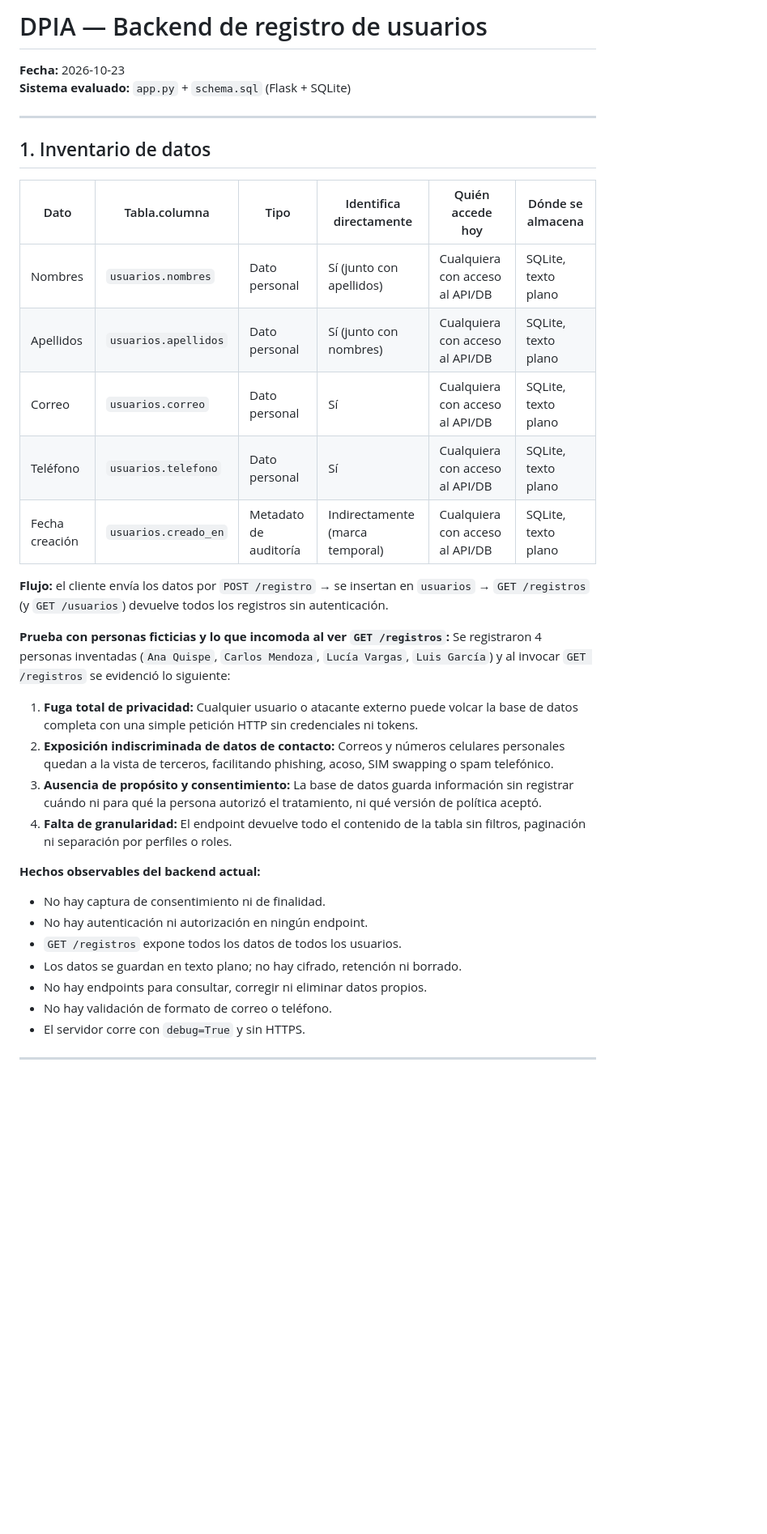
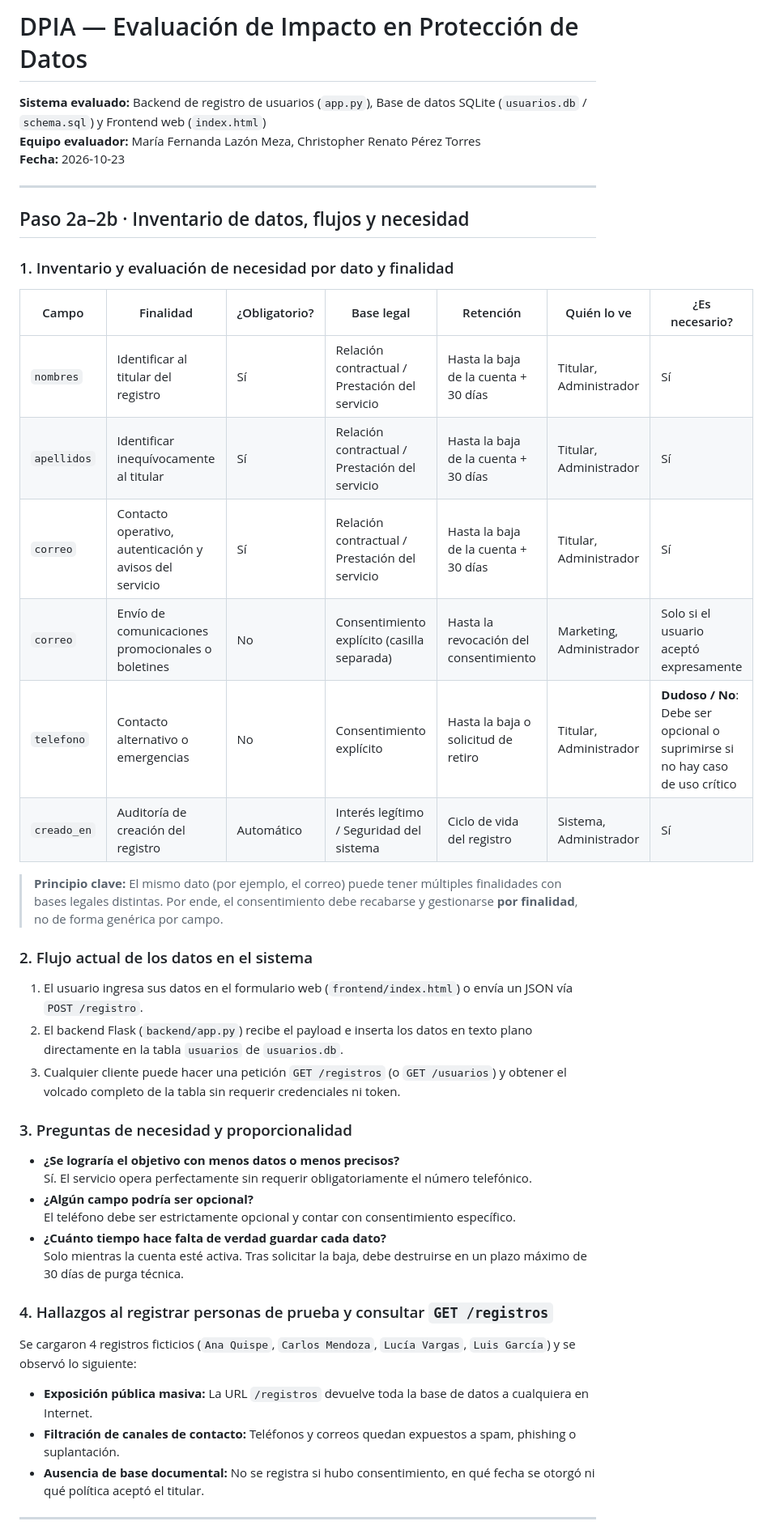
Before and after one commit to maffzz/hands-on, a Markdown page: backend/DPIA.md, the part around one of its changes. Shown at 81% size. GitHub-like rendering; blank space fills up the shorter version.

Commit message:
docs: estructurar DPIA con marco LINDDUN

```diff
--- a/backend/DPIA.md
+++ b/backend/DPIA.md
@@ -1,37 +1,44 @@
-# DPIA — Backend de registro de usuarios
+# DPIA — Evaluación de Impacto en Protección de Datos
 
+**Sistema evaluado:** Backend de registro de usuarios (`app.py`), Base de datos SQLite (`usuarios.db` / `schema.sql`) y Frontend web (`index.html`)
+**Equipo evaluador:** María Fernanda Lazón Meza, Christopher Renato Pérez Torres
 **Fecha:** 2026-10-23
-**Sistema evaluado:** `app.py` + `schema.sql` (Flask + SQLite)
 
 ---
 
-## 1. Inventario de datos
+## Paso 2a–2b · Inventario de datos, flujos y necesidad
 
-| Dato | Tabla.columna | Tipo | Identifica directamente | Quién accede hoy | Dónde se almacena |
-|---|---|---|---|---|---|
-| Nombres | `usuarios.nombres` | Dato personal | Sí (junto con apellidos) | Cualquiera con acceso al API/DB | SQLite, texto plano |
-| Apellidos | `usuarios.apellidos` | Dato personal | Sí (junto con nombres) | Cualquiera con acceso al API/DB | SQLite, texto plano |
-| Correo | `usuarios.correo` | Dato personal | Sí | Cualquiera con acceso al API/DB | SQLite, texto plano |
-| Teléfono | `usuarios.telefono` | Dato personal | Sí | Cualquiera con acceso al API/DB | SQLite, texto plano |
-| Fecha creación | `usuarios.creado_en` | Metadato de auditoría | Indirectamente (marca temporal) | Cualquiera con acceso al API/DB | SQLite, texto plano |
+### 1. Inventario y evaluación de necesidad por dato y finalidad
 
-**Flujo:** el cliente envía los datos por `POST /registro` → se insertan en `usuarios` → `GET /registros` (y `GET /usuarios`) devuelve todos los registros sin autenticación.
+| Campo | Finalidad | ¿Obligatorio? | Base legal | Retención | Quién lo ve | ¿Es necesario? |
+|---|---|---|---|---|---|---|
+| `nombres` | Identificar al titular del registro | Sí | Relación contractual / Prestación del servicio | Hasta la baja de la cuenta + 30 días | Titular, Administrador | Sí |
+| `apellidos` | Identificar inequívocamente al titular | Sí | Relación contractual / Prestación del servicio | Hasta la baja de la cuenta + 30 días | Titular, Administrador | Sí |
+| `correo` | Contacto operativo, autenticación y avisos del servicio | Sí | Relación contractual / Prestación del servicio | Hasta la baja de la cuenta + 30 días | Titular, Administrador | Sí |
+| `correo` | Envío de comunicaciones promocionales o boletines | No | Consentimiento explícito (casilla separada) | Hasta la revocación del consentimiento | Marketing, Administrador | Solo si el usuario aceptó expresamente |
+| `telefono` | Contacto alternativo o emergencias | No | Consentimiento explícito | Hasta la baja o solicitud de retiro | Titular, Administrador | **Dudoso / No**: Debe ser opcional o suprimirse si no hay caso de uso crítico |
+| `creado_en` | Auditoría de creación del registro | Automático | Interés legítimo / Seguridad del sistema | Ciclo de vida del registro | Sistema, Administrador | Sí |
 
-**Prueba con personas ficticias y lo que incomoda al ver `GET /registros`:**
-Se registraron 4 personas inventadas (`Ana Quispe`, `Carlos Mendoza`, `Lucía Vargas`, `Luis García`) y al invocar `GET /registros` se evidenció lo siguiente:
-1. **Fuga total de privacidad:** Cualquier usuario o atacante externo puede volcar la base de datos completa con una simple petición HTTP sin credenciales ni tokens.
-2. **Exposición indiscriminada de datos de contacto:** Correos y números celulares personales quedan a la vista de terceros, facilitando phishing, acoso, SIM swapping o spam telefónico.
-3. **Ausencia de propósito y consentimiento:** La base de datos guarda información sin registrar cuándo ni para qué la persona autorizó el tratamiento, ni qué versión de política aceptó.
-4. **Falta de granularidad:** El endpoint devuelve todo el contenido de la tabla sin filtros, paginación ni separación por perfiles o roles.
+> **Principio clave:** El mismo dato (por ejemplo, el correo) puede tener múltiples finalidades con bases legales distintas. Por ende, el consentimiento debe recabarse y gestionarse **por finalidad**, no de forma genérica por campo.
 
-**Hechos observables del backend actual:**
-- No hay captura de consentimiento ni de finalidad.
-- No hay autenticación ni autorización en ningún endpoint.
-- `GET /registros` expone todos los datos de todos los usuarios.
-- Los datos se guardan en texto plano; no hay cifrado, retención ni borrado.
-- No hay endpoints para consultar, corregir ni eliminar datos propios.
-- No hay validación de formato de correo o teléfono.
-- El servidor corre con `debug=True` y sin HTTPS.
+### 2. Flujo actual de los datos en el sistema
+1. El usuario ingresa sus datos en el formulario web (`frontend/index.html`) o envía un JSON vía `POST /registro`.
+2. El backend Flask (`backend/app.py`) recibe el payload e inserta los datos en texto plano directamente en la tabla `usuarios` de `usuarios.db`.
+3. Cualquier cliente puede hacer una petición `GET /registros` (o `GET /usuarios`) y obtener el volcado completo de la tabla sin requerir credenciales ni token.
+
+### 3. Preguntas de necesidad y proporcionalidad
+- **¿Se lograría el objetivo con menos datos o menos precisos?**
+  Sí. El servicio opera perfectamente sin requerir obligatoriamente el número telefónico.
+- **¿Algún campo podría ser opcional?**
+  El teléfono debe ser estrictamente opcional y contar con consentimiento específico.
+- **¿Cuánto tiempo hace falta de verdad guardar cada dato?**
+  Solo mientras la cuenta esté activa. Tras solicitar la baja, debe destruirse en un plazo máximo de 30 días de purga técnica.
+
+### 4. Hallazgos al registrar personas de prueba y consultar `GET /registros`
+Se cargaron 4 registros ficticios (`Ana Quispe`, `Carlos Mendoza`, `Lucía Vargas`, `Luis García`) y se observó lo siguiente:
+- **Exposición pública masiva:** La URL `/registros` devuelve toda la base de datos a cualquiera en Internet.
+- **Filtración de canales de contacto:** Teléfonos y correos quedan expuestos a spam, phishing o suplantación.
+- **Ausencia de base documental:** No se registra si hubo consentimiento, en qué fecha se otorgó ni qué política aceptó el titular.
 
 ---
 
```
Also changed, not shown: other parts of backend/DPIA.md (+69 -103 lines).
